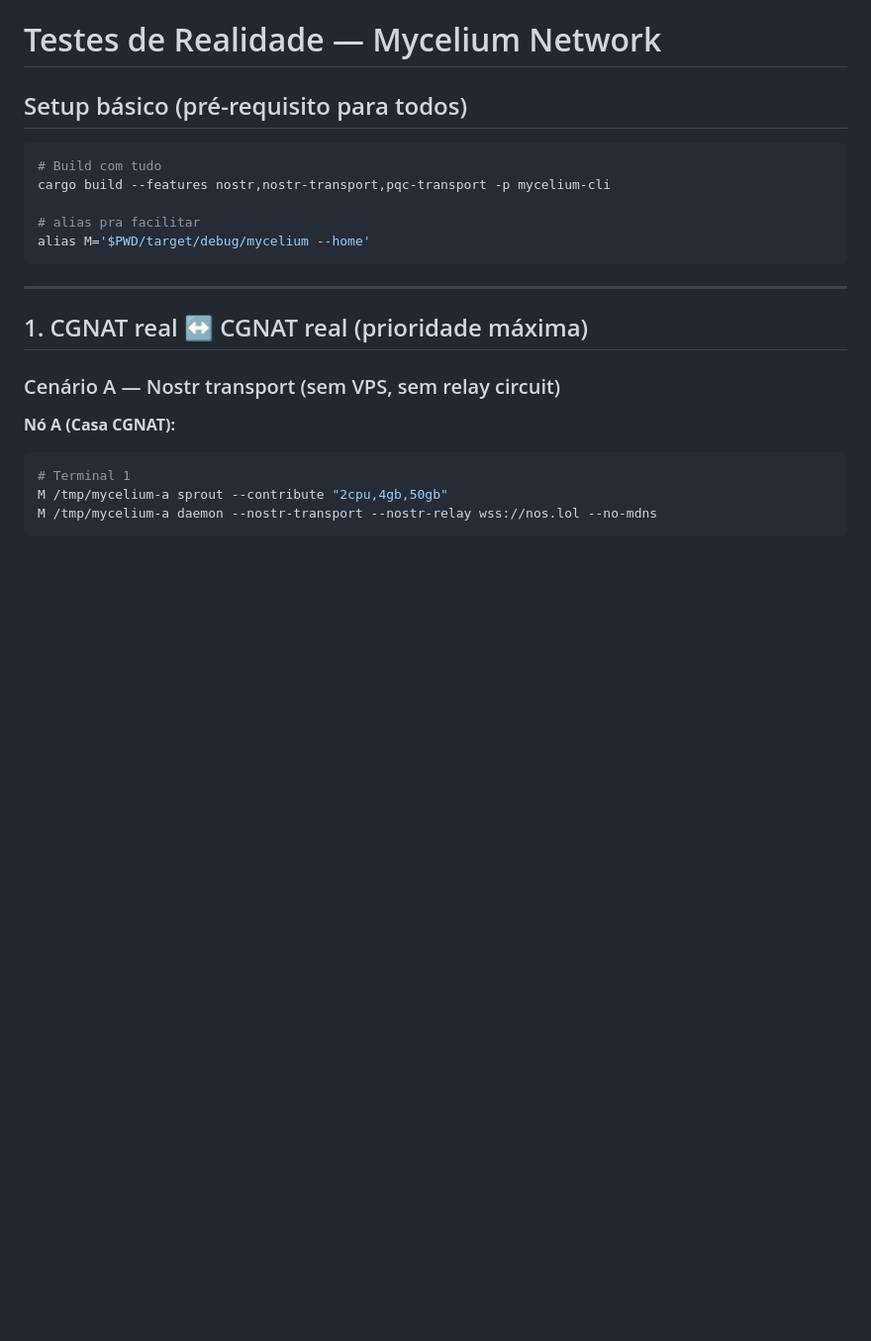
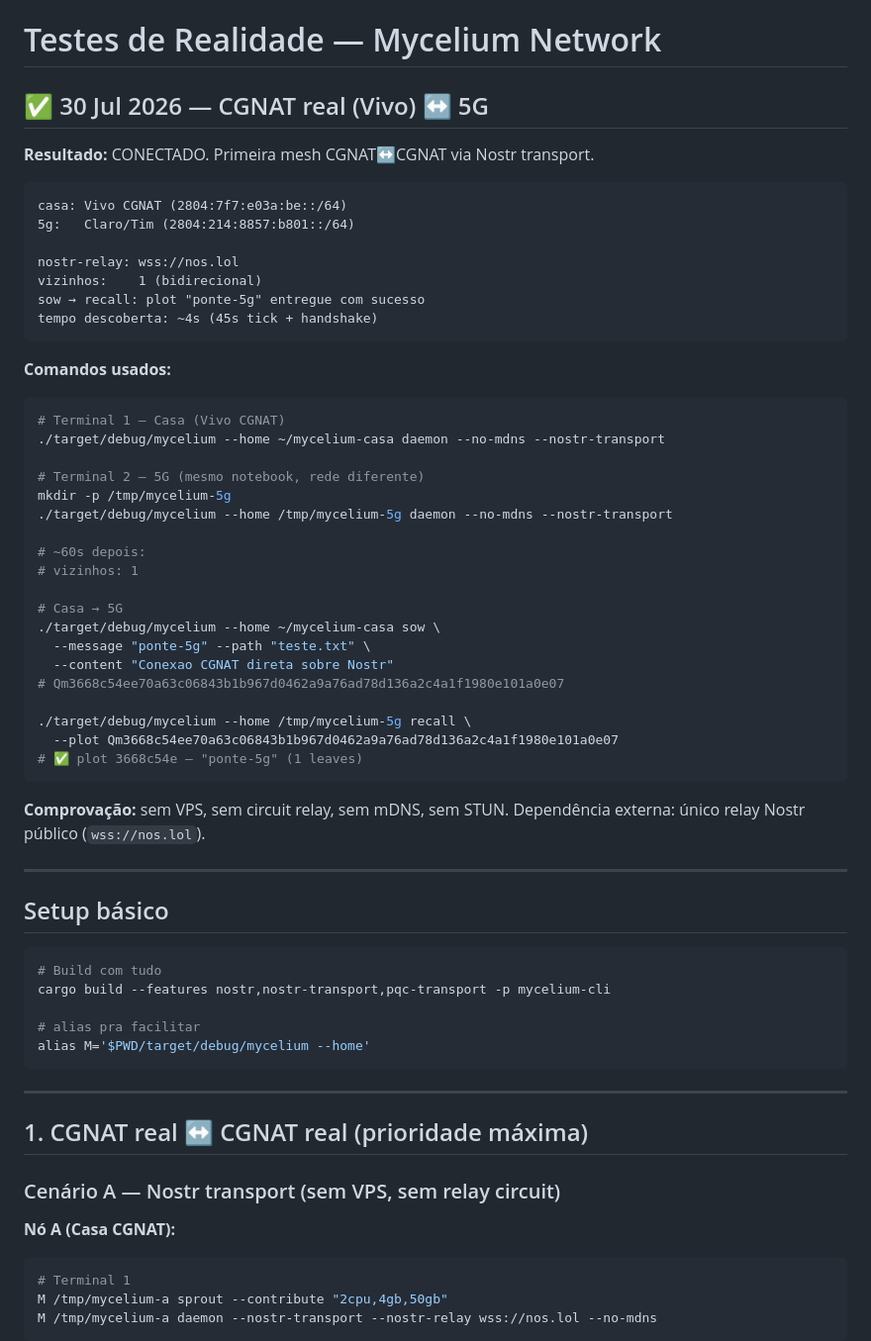
Before and after one commit to bmcc-DEV/mycelium-network, a Markdown page: docs/testes-realidade.md, the part around the change. Shown at 99% size. GitHub-like rendering; blank space fills up the shorter version.

Commit message:
🏆 Marco: primeira mesh CGNAT real (Vivo) ↔ 5G via Nostr transport
2026-07-30 — dois daemons no mesmo notebook, redes diferentes:
  Casa: Vivo CGNAT (2804:7f7::/64)
  5G:   Claro/Tim (2804:214::/64)
  Relay: wss://nos.lol
  Vizinhos: 1 bidirecional
  sow → recall: plot entregue em ~4s após descoberta

Sem VPS, sem circuit relay, sem STUN. Prova de que o
Nostr transport conecta CGNAT↔CGNAT em condição real.

````diff
--- a/docs/testes-realidade.md
+++ b/docs/testes-realidade.md
@@ -1,6 +1,49 @@
 # Testes de Realidade — Mycelium Network
 
-## Setup básico (pré-requisito para todos)
+## ✅ 30 Jul 2026 — CGNAT real (Vivo) ↔ 5G
+
+**Resultado:** CONECTADO. Primeira mesh CGNAT↔CGNAT via Nostr transport.
+
+```
+casa: Vivo CGNAT (2804:7f7:e03a:be::/64)
+5g:   Claro/Tim (2804:214:8857:b801::/64)
+
+nostr-relay: wss://nos.lol
+vizinhos:    1 (bidirecional)
+sow → recall: plot "ponte-5g" entregue com sucesso
+tempo descoberta: ~4s (45s tick + handshake)
+```
+
+**Comandos usados:**
+
+```bash
+# Terminal 1 — Casa (Vivo CGNAT)
+./target/debug/mycelium --home ~/mycelium-casa daemon --no-mdns --nostr-transport
+
+# Terminal 2 — 5G (mesmo notebook, rede diferente)
+mkdir -p /tmp/mycelium-5g
+./target/debug/mycelium --home /tmp/mycelium-5g daemon --no-mdns --nostr-transport
+
+# ~60s depois:
+# vizinhos: 1
+
+# Casa → 5G
+./target/debug/mycelium --home ~/mycelium-casa sow \
+  --message "ponte-5g" --path "teste.txt" \
+  --content "Conexao CGNAT direta sobre Nostr"
+# Qm3668c54ee70a63c06843b1b967d0462a9a76ad78d136a2c4a1f1980e101a0e07
+
+./target/debug/mycelium --home /tmp/mycelium-5g recall \
+  --plot Qm3668c54ee70a63c06843b1b967d0462a9a76ad78d136a2c4a1f1980e101a0e07
+# ✅ plot 3668c54e — "ponte-5g" (1 leaves)
+```
+
+**Comprovação:** sem VPS, sem circuit relay, sem mDNS, sem STUN.
+Dependência externa: único relay Nostr público (`wss://nos.lol`).
+
+---
+
+## Setup básico
 
 ```bash
 # Build com tudo
````
Also changed, not shown: docs/status.md (+13 -1 lines).
